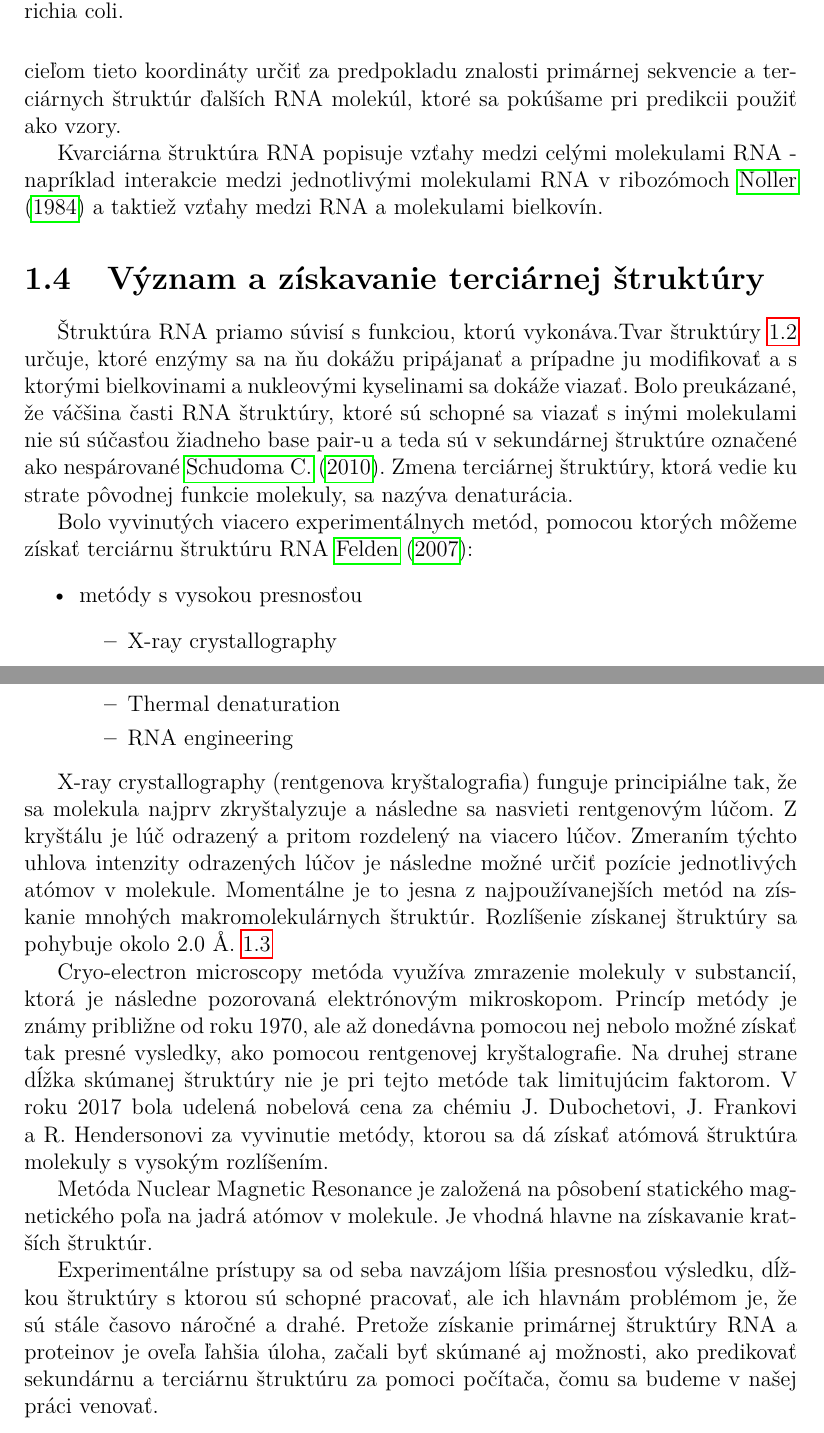
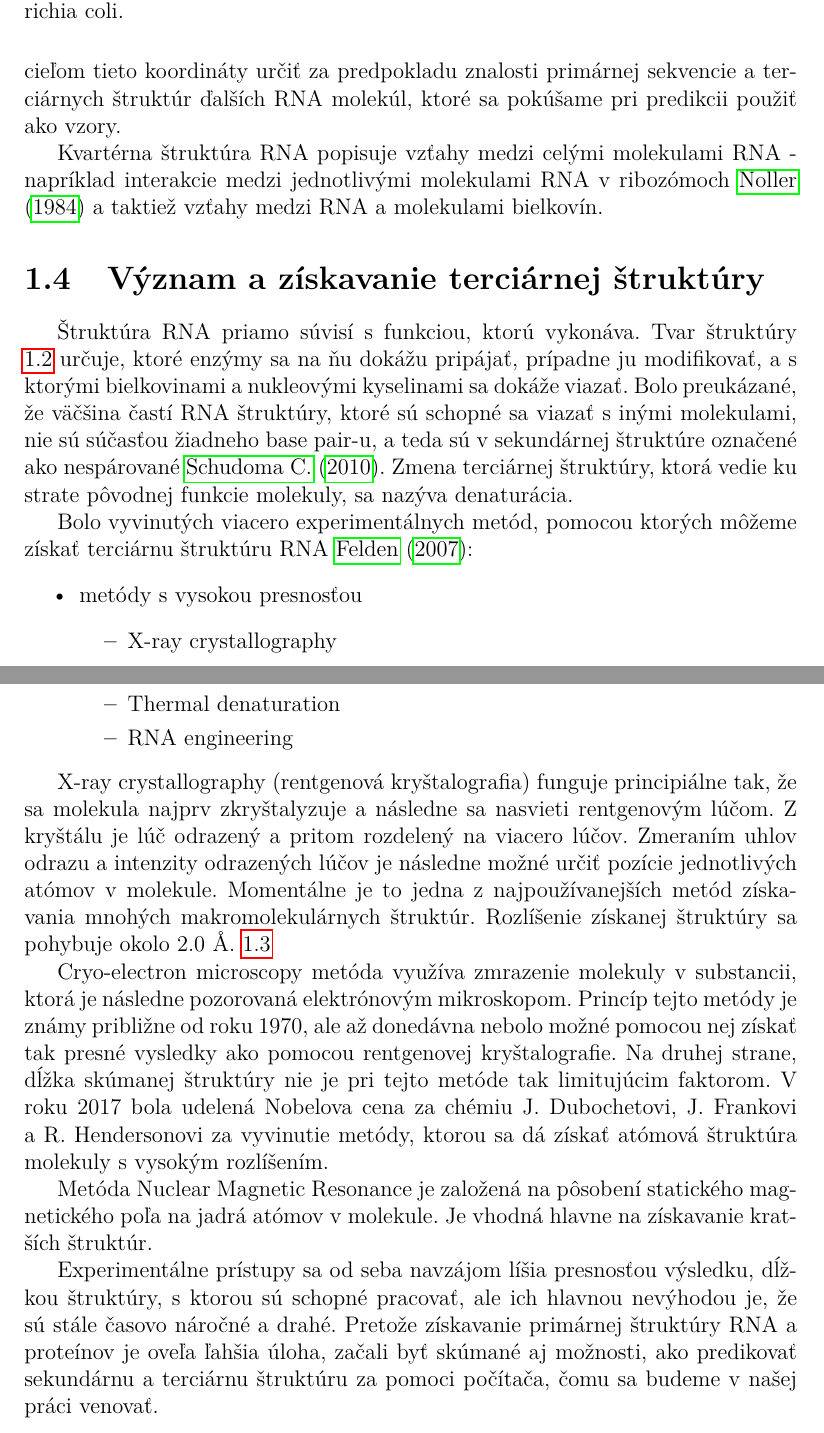
Before and after one commit to galvaner/Diplomka, a LaTeX thesis (vzor-dp/cs/prace.tex, which reads vzor-dp/cs/kap01.tex): two parts of pages 11 and 12 of 40, joined at a grey line, cut so that both start at the same text. Compiled offline with pdfLaTeX.

Commit message:
oprava kap 1 cela

```diff
--- a/vzor-dp/cs/kap01.tex
+++ b/vzor-dp/cs/kap01.tex
@@ -87,17 +87,15 @@ Typ reprezentácie závisí od toho, aké informácie o štruktúre chceme mať
 \indent Zmyslom terciárnej štruktúry je popísať presné rozloženie jednotlivých atómov v trojdimenzionálnom priestore za pomoci koordinátov. V našej práci je hlavným cieľom tieto koordináty určiť za predpokladu znalosti primárnej sekvencie a terciárnych štruktúr ďalších RNA molekúl, ktoré sa pokúšame pri predikcii použiť ako vzory.
 
 
-\indent Kvarciárna štruktúra RNA popisuje vzťahy medzi celými molekulami RNA -
-napríklad interakcie medzi jednotlivými molekulami RNA v ribozómoch \cite{Noller84} a taktiež vzťahy medzi RNA a molekulami bielkovín.
+\indent Kvartérna štruktúra RNA popisuje vzťahy medzi celými molekulami RNA - napríklad interakcie medzi jednotlivými molekulami RNA v ribozómoch \cite{Noller84} a taktiež vzťahy medzi RNA a molekulami bielkovín.
 
 \section{Význam a získavanie terciárnej štruktúry}
-Štruktúra RNA priamo súvisí s funkciou, ktorú vykonáva.Tvar štruktúry \ref{obr02:ecoli} určuje, ktoré enzýmy sa na ňu dokážu pripájanať a prípadne ju modifikovať a s ktorými bielkovinami a nukleovými kyselinami sa dokáže viazať. Bolo preukázané, že váčšina časti RNA štruktúry, ktoré sú schopné sa viazať s inými molekulami nie sú súčasťou žiadneho base pair-u a teda sú v sekundárnej štruktúre označené ako nespárované \cite{Schudoma10}. Zmena
-terciárnej štruktúry, ktorá vedie ku strate pôvodnej funkcie molekuly, sa nazýva denaturácia.
+Štruktúra RNA priamo súvisí s funkciou, ktorú vykonáva. Tvar štruktúry \ref{obr02:ecoli} určuje, ktoré enzýmy sa na ňu dokážu pripájať, prípadne ju modifikovať, a s ktorými bielkovinami a nukleovými kyselinami sa dokáže viazať. Bolo preukázané, že väčšina častí RNA štruktúry, ktoré sú schopné sa viazať s inými molekulami, nie sú súčasťou žiadneho base pair-u, a teda sú v sekundárnej štruktúre označené ako nespárované \cite{Schudoma10}. Zmena terciárnej štruktúry, ktorá vedie ku strate pôvodnej funkcie molekuly, sa nazýva denaturácia.
 
 %daj tu obrázok
 \begin{figure}%[p]\centering
 \includegraphics[width=\textwidth]{../img/ecoli_rna_example}
-\caption{Príklad terciárnej štruktúry RNA nacházajúcej sa v baktérii  escherichia coli.}
+\caption{Príklad terciárnej štruktúry RNA nacházajúcej sa v baktérii Escherichia coli.}
 \label{obr02:ecoli}
 \end{figure}
 
@@ -122,7 +120,7 @@ Bolo vyvinutých viacero experimentálnych metód, pomocou ktorých môžeme zí
 \end{itemize}
 
 
-\indent X-ray crystallography (rentgenova kryštalografia) funguje principiálne tak, že sa molekula najprv zkryštalyzuje a následne sa nasvieti rentgenovým lúčom. Z kryštálu je lúč odrazený a pritom rozdelený na viacero lúčov. Zmeraním týchto uhlova intenzity odrazených lúčov je následne možné určiť pozície jednotlivých atómov v molekule. Momentálne je to jesna z najpoužívanejších metód na získanie mnohých makromolekulárnych štruktúr. Rozlíšenie získanej štruktúry sa pohybuje okolo 2.0 Å. \ref{obr03:x-ray}
+\indent X-ray crystallography (rentgenová kryštalografia) funguje principiálne tak, že sa molekula najprv zkryštalyzuje a následne sa nasvieti rentgenovým lúčom. Z kryštálu je lúč odrazený a pritom rozdelený na viacero lúčov. Zmeraním uhlov odrazu a intenzity odrazených lúčov je následne možné určiť pozície jednotlivých atómov v molekule. Momentálne je to jedna z najpoužívanejších metód získavania mnohých makromolekulárnych štruktúr. Rozlíšenie získanej štruktúry sa pohybuje okolo 2.0 Å. \ref{obr03:x-ray}
 
 
 \begin{figure}%[p]\centering
@@ -132,10 +130,10 @@ Bolo vyvinutých viacero experimentálnych metód, pomocou ktorých môžeme zí
 \end{figure}
 
 
-\indent Cryo-electron microscopy metóda využíva zmrazenie molekuly v substancií, ktorá je následne pozorovaná elektrónovým mikroskopom. Princíp metódy je známy približne od roku 1970, ale až donedávna pomocou nej nebolo možné získať tak presné vysledky, ako pomocou rentgenovej kryštalografie. Na druhej strane dĺžka skúmanej štruktúry nie je pri tejto metóde tak limitujúcim faktorom. V roku 2017 bola udelená nobelová cena za chémiu  J. Dubochetovi, J. Frankovi a  R. Hendersonovi za vyvinutie metódy, ktorou sa dá získať atómová štruktúra molekuly s vysokým rozlíšením.
+\indent Cryo-electron microscopy metóda využíva zmrazenie molekuly v substancii, ktorá je následne pozorovaná elektrónovým mikroskopom. Princíp tejto metódy je známy približne od roku 1970, ale až donedávna nebolo možné pomocou nej získať tak presné vysledky ako pomocou rentgenovej kryštalografie. Na druhej strane, dĺžka skúmanej štruktúry nie je pri tejto metóde tak limitujúcim faktorom. V roku 2017 bola udelená Nobelova cena za chémiu  J. Dubochetovi, J. Frankovi a  R. Hendersonovi za vyvinutie metódy, ktorou sa dá získať atómová štruktúra molekuly s vysokým rozlíšením.
 
 
 \indent Metóda Nuclear Magnetic Resonance je založená na pôsobení statického magnetického poľa na jadrá atómov v molekule. Je vhodná hlavne na získavanie kratších štruktúr.
 
 
-\indent Experimentálne prístupy sa od seba navzájom líšia presnosťou výsledku, dĺžkou štruktúry s ktorou sú schopné pracovať, ale ich hlavnám problémom je, že sú stále časovo náročné a drahé. Pretože získanie primárnej štruktúry RNA a proteinov je oveľa ľahšia úloha, začali byť skúmané aj možnosti, ako predikovať sekundárnu a terciárnu štruktúru za pomoci počítača, čomu sa budeme v našej práci venovať.
+\indent Experimentálne prístupy sa od seba navzájom líšia presnosťou výsledku, dĺžkou štruktúry, s ktorou sú schopné pracovať, ale ich hlavnou nevýhodou je, že sú stále časovo náročné a drahé. Pretože získavanie primárnej štruktúry RNA a proteínov je oveľa ľahšia úloha, začali byť skúmané aj možnosti, ako predikovať sekundárnu a terciárnu štruktúru za pomoci počítača, čomu sa budeme v našej práci venovať.
```
Also changed, not shown: vzor-dp/cs/kap01.tex (4 more changed lines).
